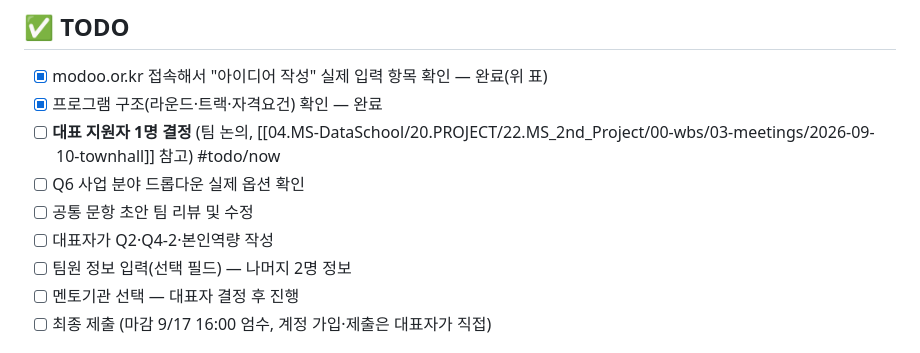
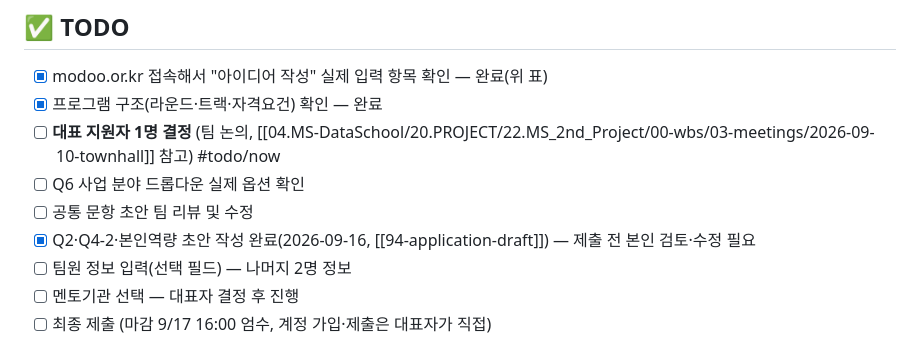
Before and after one commit to nklee-git/MS_2nd_Project_MANAGEMENT, a Markdown page: 90-startup-grant/91-application-prep.md, the part around the change. Drawn GitHub-style.

```diff
--- a/90-startup-grant/91-application-prep.md
+++ b/90-startup-grant/91-application-prep.md
@@ -88,7 +88,7 @@
 - [ ] **대표 지원자 1명 결정** (팀 논의, [[04.MS-DataSchool/20.PROJECT/22.MS_2nd_Project/00-wbs/03-meetings/2026-09-10-townhall]] 참고) #todo/now
 - [ ] Q6 사업 분야 드롭다운 실제 옵션 확인
 - [ ] 공통 문항 초안 팀 리뷰 및 수정
-- [ ] 대표자가 Q2·Q4-2·본인역량 작성
+- [x] Q2·Q4-2·본인역량 초안 작성 완료(2026-09-16, [[94-application-draft]]) — 제출 전 본인 검토·수정 필요
 - [ ] 팀원 정보 입력(선택 필드) — 나머지 2명 정보
 - [ ] 멘토기관 선택 — 대표자 결정 후 진행
 - [ ] 최종 제출 (마감 9/17 16:00 엄수, 계정 가입·제출은 대표자가 직접)
```
Also changed, not shown: 90-startup-grant/94-application-draft.md (+15 -11 lines).
